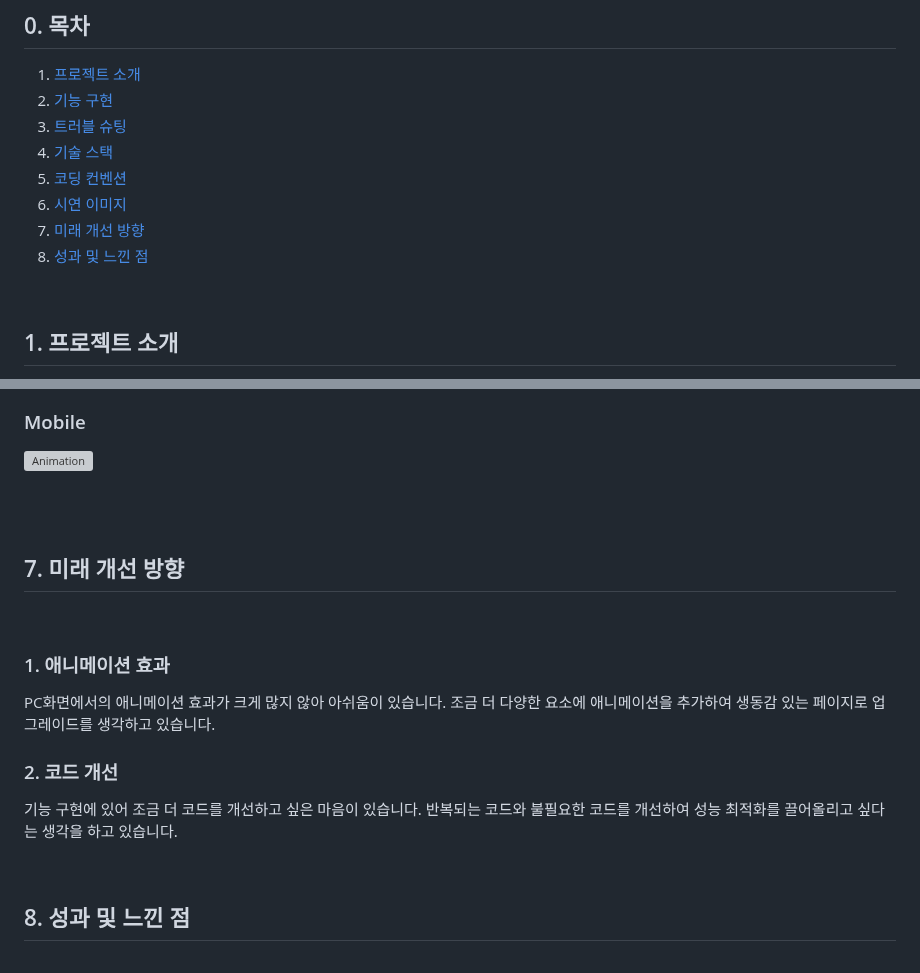
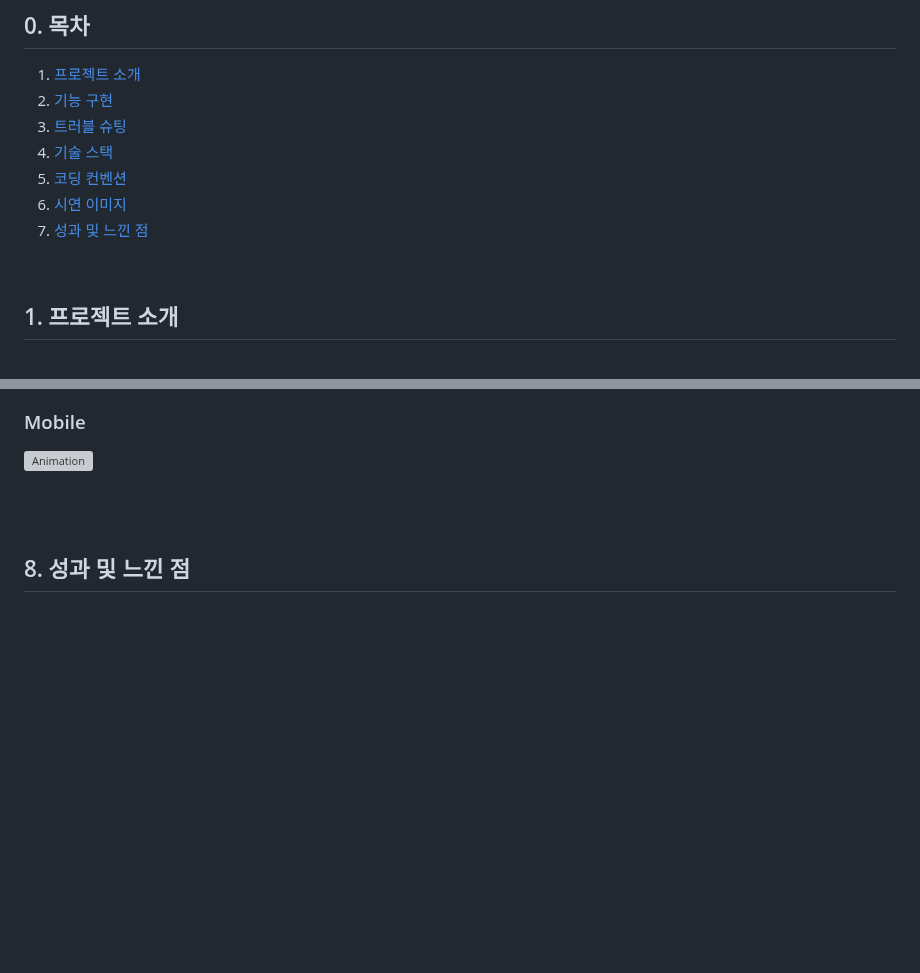
Before and after one commit to 5647kr/KoreaAirport, a Markdown page: README.md, 2 parts joined by grey strips. Drawn GitHub-style; blank space fills up the shorter version; grey boxes are pictures that could not be loaded.

Commit message:
[📝 Docs] ReadMe 수정

```diff
--- a/README.md
+++ b/README.md
@@ -9,8 +9,7 @@
 4. [기술 스택](#4-기술-스택)
 5. [코딩 컨벤션](#5-코딩-컨벤션)
 6. [시연 이미지](#6-시연-이미지)
-7. [미래 개선 방향](#7-미래-개선-방향)
-8. [성과 및 느낀 점](#8-성과-및-느낀-점)
+7. [성과 및 느낀 점](#7-성과-및-느낀-점)
 <br>
 
 ## 1. 프로젝트 소개
@@ -304,20 +303,7 @@ KoreaAirport는 인천공항의 디자인을 참고하여 제작한 웹페이지
 ![Animation](https://github.com/user-attachments/assets/a950c978-32e1-425e-b2cc-d0a26e9d485c)
 
 
-
 <br>
-<br>
-
-## 7. 미래 개선 방향
-
-<br>
-
-### 1. 애니메이션 효과
-PC화면에서의 애니메이션 효과가 크게 많지 않아 아쉬움이 있습니다. 조금 더 다양한 요소에 애니메이션을 추가하여 생동감 있는 페이지로 업그레이드를 생각하고 있습니다.
-
-### 2. 코드 개선
-기능 구현에 있어 조금 더 코드를 개선하고 싶은 마음이 있습니다. 반복되는 코드와 불필요한 코드를 개선하여 성능 최적화를 끌어올리고 싶다는 생각을 하고 있습니다.
-
 <br>
 
 ## 8. 성과 및 느낀 점
```
